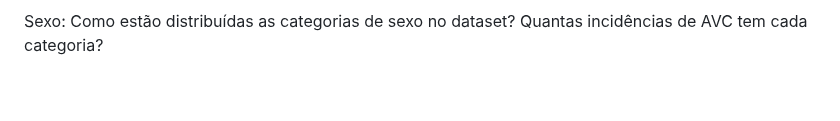
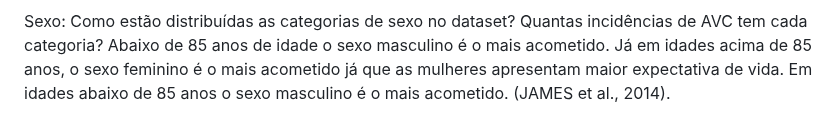
Before and after one commit to ICEI-PUC-Minas-PMV-SI/pmv-si-2024-1-pe7-t1-saude, a Markdown page: docs/conhecendo-dados.md, the part around the change. GitHub-like rendering; blank space fills up the shorter version.

```diff
--- a/docs/conhecendo-dados.md
+++ b/docs/conhecendo-dados.md
@@ -73,6 +73,7 @@ Histórico de estado civil: Como estão distribuídas as categorias de estado ci
 ![image](https://github.com/ICEI-PUC-Minas-PMV-SI/pmv-si-2024-1-pe7-t1-saude/blob/main/docs/img/Grafico_correlacao_married.png)
 
 Sexo: Como estão distribuídas as categorias de sexo no dataset? Quantas incidências de AVC tem cada categoria?
+Abaixo de 85 anos de idade o sexo masculino é o mais acometido. Já em idades acima de 85 anos, o sexo feminino é o mais acometido já que as mulheres apresentam maior expectativa de vida. Em idades abaixo de 85 anos o sexo masculino é o mais acometido. (JAMES et al., 2014).
 
 ![image](https://github.com/ICEI-PUC-Minas-PMV-SI/pmv-si-2024-1-pe7-t1-saude/blob/main/docs/img/Grafico_correlacao_gender.png)
 
```
